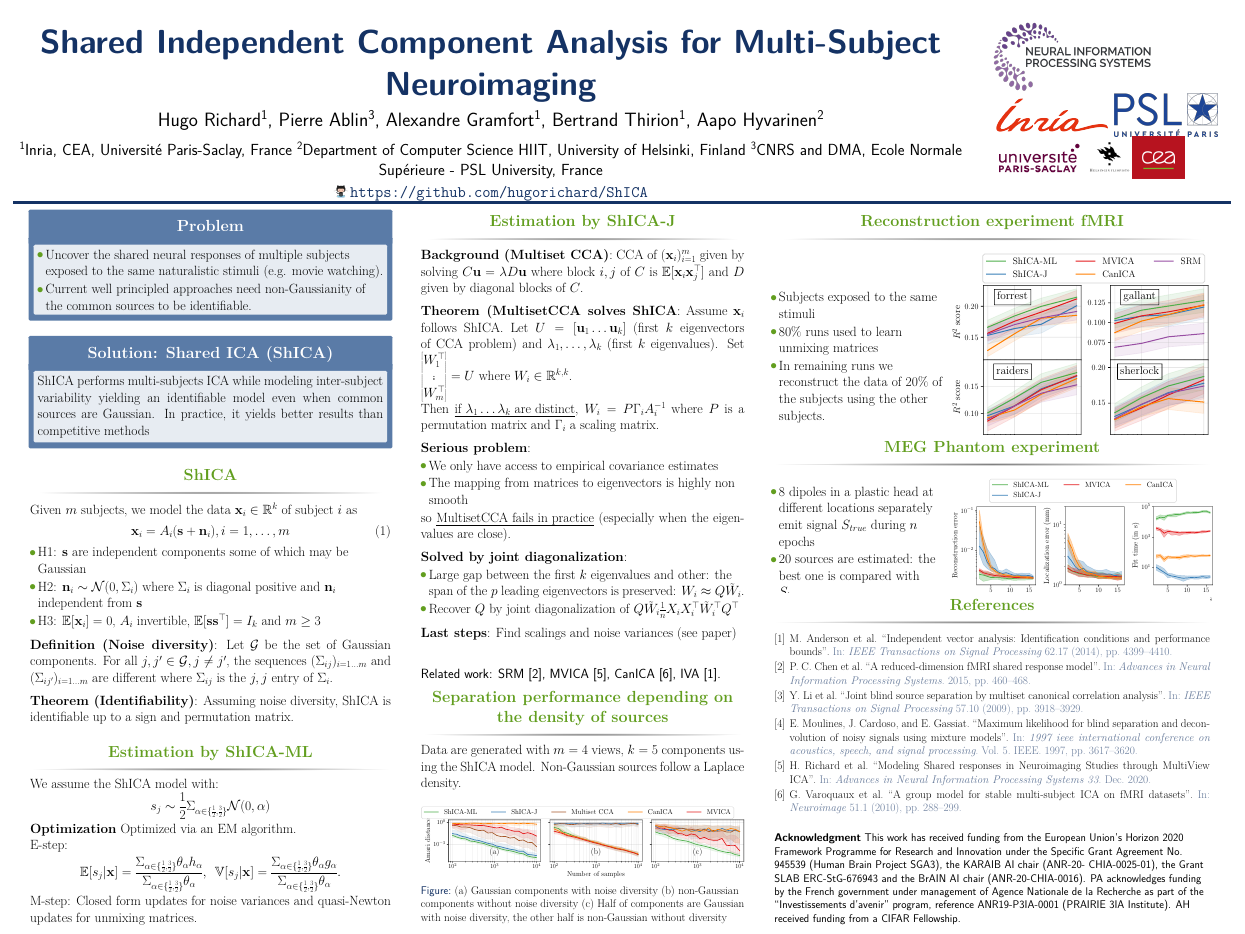
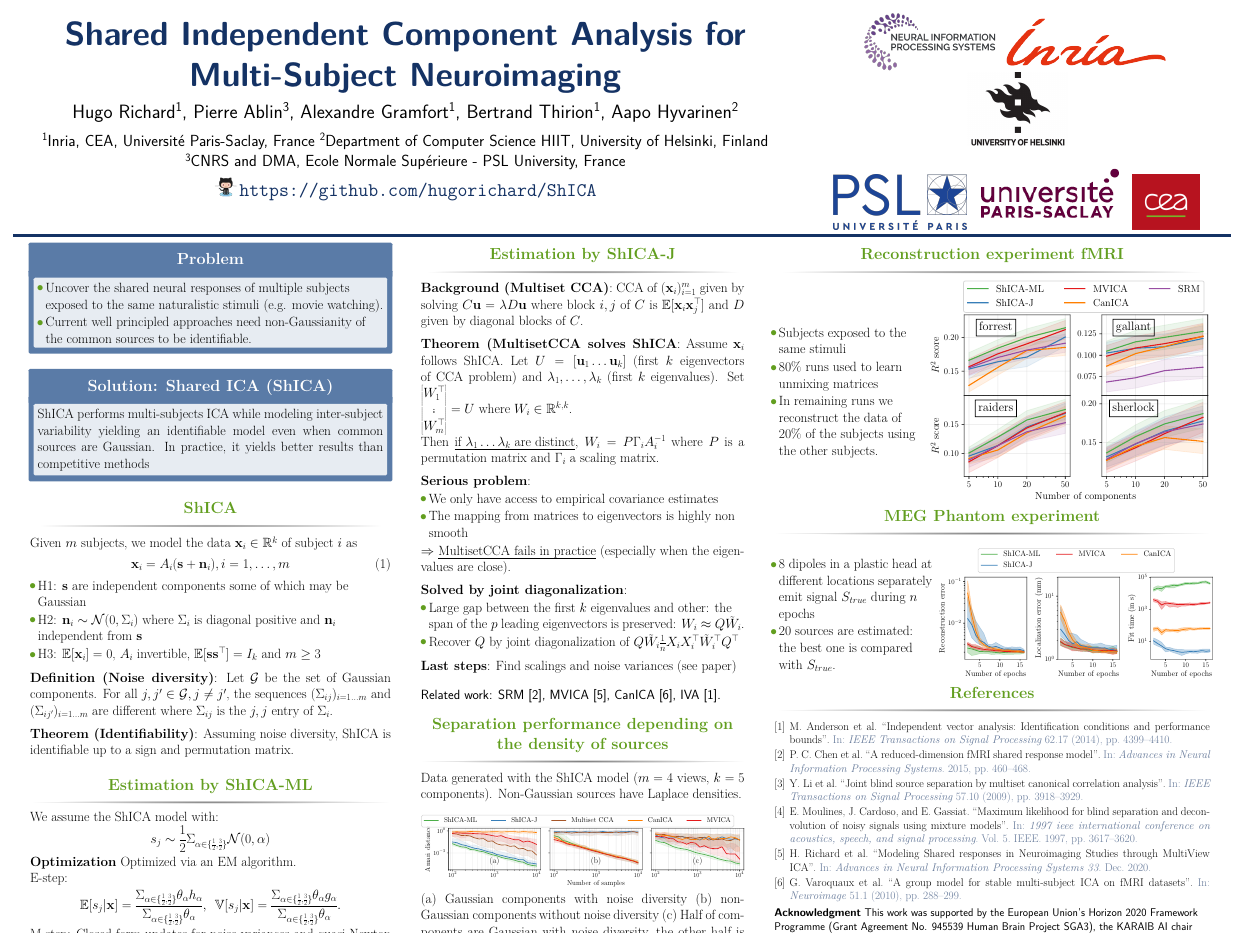
Before and after one commit to hugorichard/presentations, a LaTeX poster (2021_10_10-NeurIPS_poster/poster2.tex): the whole page. Compiled offline with pdfLaTeX.

Commit message:
pass alex

```diff
--- a/2021_10_10-NeurIPS_poster/poster2.tex
+++ b/2021_10_10-NeurIPS_poster/poster2.tex
@@ -229,7 +232,7 @@
         estimates
       \item The mapping from matrices to eigenvectors is highly non smooth
     \end{itemize}
-    so \underline{MultisetCCA fails in practice} (especially when the
+    $\Rightarrow$ \underline{MultisetCCA fails in practice} (especially when the
     eigenvalues are close). \\
 
     \vspace{0.5em}
@@ -263,21 +266,25 @@
     \textbf{Last steps}: Find scalings and noise variances (see paper)
   \end{block}
 
-  \vspace{1em}
+  % \vspace{0.5em}
   Related work: SRM~\cite{chen2015reduced}, MVICA~\cite{richard2020modeling},
   CanICA~\cite{varoquaux2010group}, IVA~\cite{anderson2014independent}.
+
+  \vspace{0.5em}
   \begin{block}{Separation performance depending on the density of sources}
-    Data are generated with $m=4$ views, $k=5$ components using the ShICA model. Non-Gaussian sources follow a Laplace density.
+    Data generated with the ShICA model ($m=4$ views, $k=5$ components). Non-Gaussian sources have Laplace densities.\\
+    {
       \vspace{1em}
-    \begin{figure}
-      \includegraphics[width=\textwidth]{./figures/identifiability.pdf}
-      \caption{
+      % \begin{figure}
+        \includegraphics[width=\textwidth]{./figures/identifiability.pdf}\\
+        % \caption{
           (a) Gaussian components with noise diversity
           (b) non-Gaussian components without noise diversity
           (c) Half of components are Gaussian with noise diversity, the other half is
           non-Gaussian without diversity
+          % }
+      % \end{figure}
     }
-    \end{figure}
   \end{block}
 
 
@@ -334,21 +342,20 @@
 %	REFERENCES
 %----------------------------------------------------------------------------------------
 
-\vspace{-2em}
+\vspace{-1em}
 \begin{block}{References}
   \nocite{*} % Insert publications even if they are not cited in the poster
     \printbibliography
 \end{block}
 
-
+\vspace{-1em}
   \small{
-    \textbf{Acknowledgment} This work has received funding from the European
-    Union’s Horizon 2020 Framework Programme for Research and Innovation under the Specific
-    Grant Agreement No. 945539 (Human Brain Project SGA3), the KARAIB AI chair (ANR-20-
-    CHIA-0025-01), the Grant SLAB ERC-StG-676943 and the BrAIN AI chair (ANR-20-CHIA-0016).
-    PA acknowledges funding by the French government under management of Agence Nationale
-    de la Recherche as part of the “Investissements d’avenir” program, reference ANR19-P3IA-0001
-    (PRAIRIE 3IA Institute). AH received funding from a CIFAR Fellowship.
+    \textbf{Acknowledgment} This work was supported by the European
+    Union's Horizon 2020 Framework Programme (Grant Agreement No. 945539 Human Brain
+    Project SGA3), the KARAIB AI chair (ANR-20-
+    CHIA-0025-01), the SLAB ERC-StG-676943 and the BrAIN AI chair (ANR-20-CHIA-0016),
+    the ANR "Investissements d'avenir" program (ANR19-P3IA-0001
+    PRAIRIE 3IA Institute) and a CIFAR Fellowship.
   }
 
 %----------------------------------------------------------------------------------------
```
Also changed, not shown: 2021_10_10-NeurIPS_poster/poster2-blx.bib (+7 -7 lines), 2021_10_10-NeurIPS_poster/poster2.bbl (deleted), 2021_10_10-NeurIPS_poster/poster2.pdf, 2021_10_10-NeurIPS_poster/uoh2.png (added), 2021_10_10-NeurIPS_poster/poster2.tex (34 more changed lines), 20 other files. Lines whose indentation alone changed are shown as unchanged.
